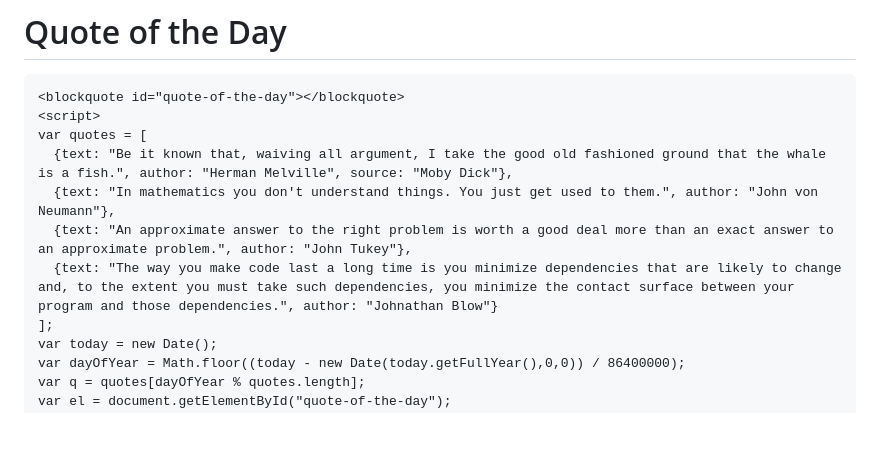
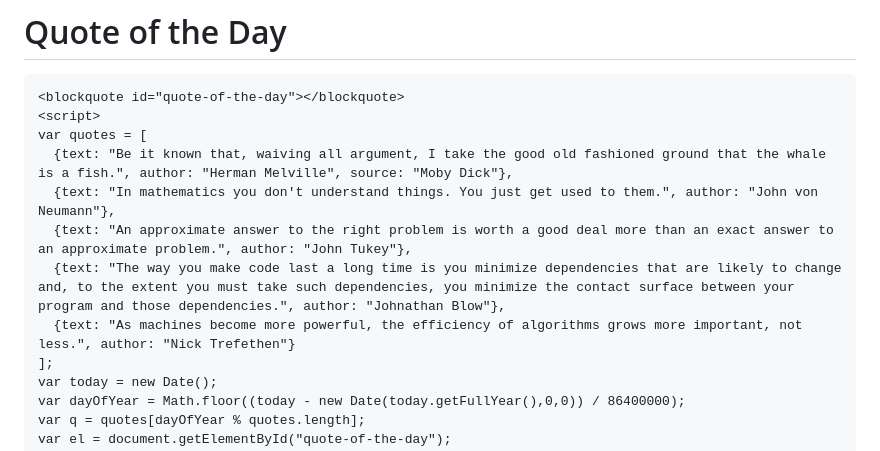
Before and after one commit to leespen1/leespen1.github.io, a Markdown page: index.md, the part around the change. GitHub-like rendering; blank space fills up the shorter version.

Commit message:
Added quote

```diff
--- a/index.md
+++ b/index.md
@@ -106,7 +106,8 @@ var quotes = [
   {text: "Be it known that, waiving all argument, I take the good old fashioned ground that the whale is a fish.", author: "Herman Melville", source: "Moby Dick"},
   {text: "In mathematics you don't understand things. You just get used to them.", author: "John von Neumann"},
   {text: "An approximate answer to the right problem is worth a good deal more than an exact answer to an approximate problem.", author: "John Tukey"},
-  {text: "The way you make code last a long time is you minimize dependencies that are likely to change and, to the extent you must take such dependencies, you minimize the contact surface between your program and those dependencies.", author: "Johnathan Blow"}
+  {text: "The way you make code last a long time is you minimize dependencies that are likely to change and, to the extent you must take such dependencies, you minimize the contact surface between your program and those dependencies.", author: "Johnathan Blow"},
+  {text: "As machines become more powerful, the efficiency of algorithms grows more important, not less.", author: "Nick Trefethen"}
 ];
 var today = new Date();
 var dayOfYear = Math.floor((today - new Date(today.getFullYear(),0,0)) / 86400000);
```
